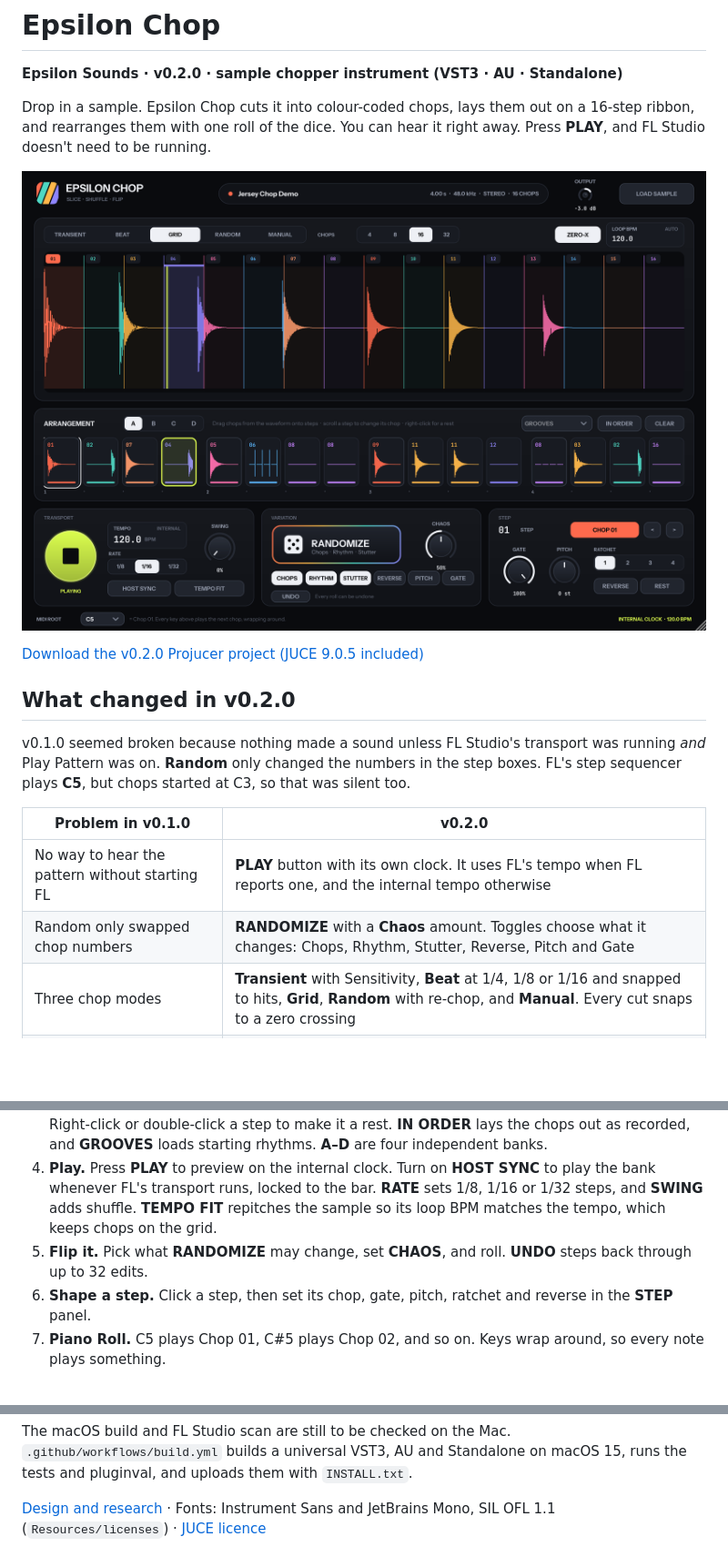
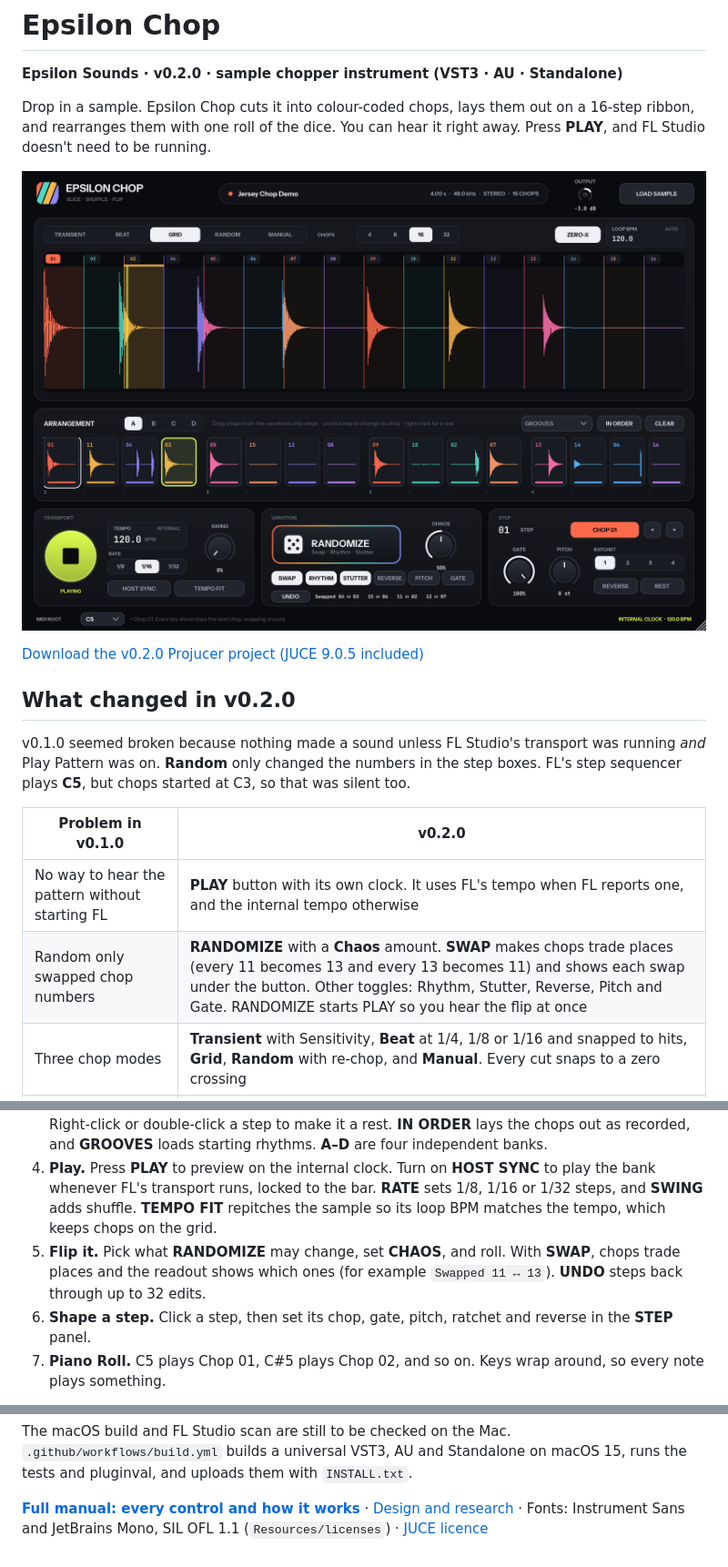
Before and after one commit to Epsilonmuz/Epsilon-Chop, a Markdown page: README.md, 3 parts joined by grey strips. Shown at 91% size. Drawn GitHub-style; pictures changed too: preview.png; blank space fills up the shorter version.

```diff
--- a/README.md
+++ b/README.md
@@ -15,7 +15,7 @@ v0.1.0 seemed broken because nothing made a sound unless FL Studio's transport w
 | Problem in v0.1.0 | v0.2.0 |
 | --- | --- |
 | No way to hear the pattern without starting FL | **PLAY** button with its own clock. It uses FL's tempo when FL reports one, and the internal tempo otherwise |
-| Random only swapped chop numbers | **RANDOMIZE** with a **Chaos** amount. Toggles choose what it changes: Chops, Rhythm, Stutter, Reverse, Pitch and Gate |
+| Random only swapped chop numbers | **RANDOMIZE** with a **Chaos** amount. **SWAP** makes chops trade places (every 11 becomes 13 and every 13 becomes 11) and shows each swap under the button. Other toggles: Rhythm, Stutter, Reverse, Pitch and Gate. RANDOMIZE starts PLAY so you hear the flip at once |
 | Three chop modes | **Transient** with Sensitivity, **Beat** at 1/4, 1/8 or 1/16 and snapped to hits, **Grid**, **Random** with re-chop, and **Manual**. Every cut snaps to a zero crossing |
 | C5 was silent | **MIDI root C5 = Chop 01**, and every key wraps onto a chop. The root is changeable in the footer |
 | Steps had only a chop and a gate | Each step also has **ratchet** (1–4 repeats), **pitch** (±12 st) and **reverse** |
@@ -46,7 +46,7 @@ ctest --test-dir build -C Release --output-on-failure
 2. **Chop.** Choose a mode in the bar above the waveform. Click a chop to hear it. Drag a cut line to move it, which switches to Manual. Double-click to add a cut, and right-click a cut to remove it. **LOOP BPM** is detected from the loop length. Drag it to correct it, and double-click it to re-detect.
 3. **Arrange.** Drag a chop from the waveform onto any step. Scroll over a step to change its chop. Right-click or double-click a step to make it a rest. **IN ORDER** lays the chops out as recorded, and **GROOVES** loads starting rhythms. **A–D** are four independent banks.
 4. **Play.** Press **PLAY** to preview on the internal clock. Turn on **HOST SYNC** to play the bank whenever FL's transport runs, locked to the bar. **RATE** sets 1/8, 1/16 or 1/32 steps, and **SWING** adds shuffle. **TEMPO FIT** repitches the sample so its loop BPM matches the tempo, which keeps chops on the grid.
-5. **Flip it.** Pick what **RANDOMIZE** may change, set **CHAOS**, and roll. **UNDO** steps back through up to 32 edits.
+5. **Flip it.** Pick what **RANDOMIZE** may change, set **CHAOS**, and roll. With **SWAP**, chops trade places and the readout shows which ones (for example `Swapped 11 ↔ 13`). **UNDO** steps back through up to 32 edits.
 6. **Shape a step.** Click a step, then set its chop, gate, pitch, ratchet and reverse in the **STEP** panel.
 7. **Piano Roll.** C5 plays Chop 01, C#5 plays Chop 02, and so on. Keys wrap around, so every note plays something.
 
@@ -78,4 +78,4 @@ Each instance saves its decoded sample inside the FL project, so projects reopen
 
 The macOS build and FL Studio scan are still to be checked on the Mac. `.github/workflows/build.yml` builds a universal VST3, AU and Standalone on macOS 15, runs the tests and pluginval, and uploads them with `INSTALL.txt`.
 
-[Design and research](DESIGN.md) · Fonts: Instrument Sans and JetBrains Mono, SIL OFL 1.1 (`Resources/licenses`) · [JUCE licence](https://github.com/juce-framework/JUCE/blob/master/LICENSE.md)
+**[Full manual: every control and how it works](MANUAL.md)** · [Design and research](DESIGN.md) · Fonts: Instrument Sans and JetBrains Mono, SIL OFL 1.1 (`Resources/licenses`) · [JUCE licence](https://github.com/juce-framework/JUCE/blob/master/LICENSE.md)
```
Also changed, not shown: DESIGN.md (+1 -1 lines), MANUAL.md (added, +347 -0 lines), preview-empty.png, 8 other files.
